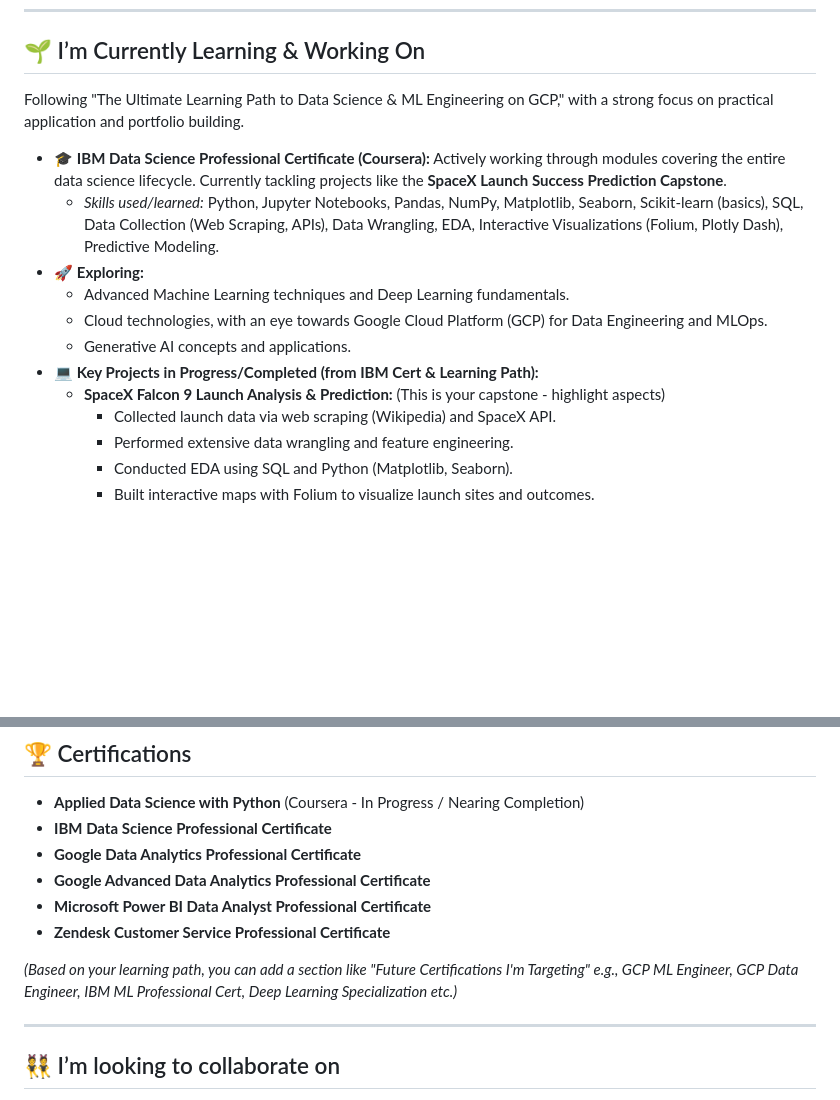
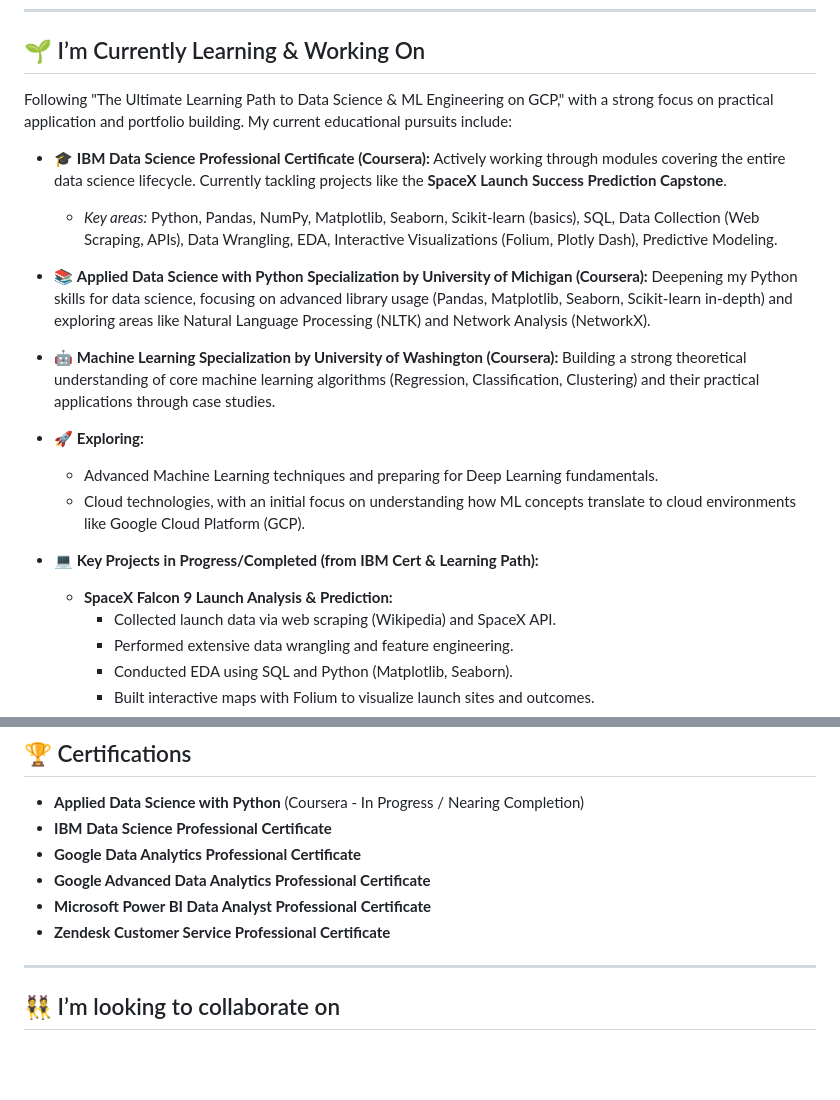
Before and after one commit to beingAnujChaudhary/beingAnujChaudhary, a Markdown page: README.md, 2 parts joined by grey strips. Drawn GitHub-style; blank space fills up the shorter version.

```diff
--- a/README.md
+++ b/README.md
@@ -22,16 +22,18 @@ With experience in technical support and currently as a Service Advisor at Briti
 
 ## 🌱 I’m Currently Learning & Working On
 
-Following "The Ultimate Learning Path to Data Science & ML Engineering on GCP," with a strong focus on practical application and portfolio building.
+Following "The Ultimate Learning Path to Data Science & ML Engineering on GCP," with a strong focus on practical application and portfolio building. My current educational pursuits include:
 
 * 🎓 **IBM Data Science Professional Certificate (Coursera):** Actively working through modules covering the entire data science lifecycle. Currently tackling projects like the **SpaceX Launch Success Prediction Capstone**.
-    * *Skills used/learned:* Python, Jupyter Notebooks, Pandas, NumPy, Matplotlib, Seaborn, Scikit-learn (basics), SQL, Data Collection (Web Scraping, APIs), Data Wrangling, EDA, Interactive Visualizations (Folium, Plotly Dash), Predictive Modeling.
+    * *Key areas:* Python, Pandas, NumPy, Matplotlib, Seaborn, Scikit-learn (basics), SQL, Data Collection (Web Scraping, APIs), Data Wrangling, EDA, Interactive Visualizations (Folium, Plotly Dash), Predictive Modeling.
+* 📚 **Applied Data Science with Python Specialization by University of Michigan (Coursera):** Deepening my Python skills for data science, focusing on advanced library usage (Pandas, Matplotlib, Seaborn, Scikit-learn in-depth) and exploring areas like Natural Language Processing (NLTK) and Network Analysis (NetworkX).
+* 🤖 **Machine Learning Specialization by University of Washington (Coursera):** Building a strong theoretical understanding of core machine learning algorithms (Regression, Classification, Clustering) and their practical applications through case studies.
 * 🚀 **Exploring:**
-    * Advanced Machine Learning techniques and Deep Learning fundamentals.
-    * Cloud technologies, with an eye towards Google Cloud Platform (GCP) for Data Engineering and MLOps.
-    * Generative AI concepts and applications.
+    * Advanced Machine Learning techniques and preparing for Deep Learning fundamentals.
+    * Cloud technologies, with an initial focus on understanding how ML concepts translate to cloud environments like Google Cloud Platform (GCP).
+
 * 💻 **Key Projects in Progress/Completed (from IBM Cert & Learning Path):**
-    * **SpaceX Falcon 9 Launch Analysis & Prediction:** (This is your capstone - highlight aspects)
+    * **SpaceX Falcon 9 Launch Analysis & Prediction:**
         * Collected launch data via web scraping (Wikipedia) and SpaceX API.
         * Performed extensive data wrangling and feature engineering.
         * Conducted EDA using SQL and Python (Matplotlib, Seaborn).
@@ -65,8 +67,6 @@ Following "The Ultimate Learning Path to Data Science & ML Engineering on GCP,"
 * **Google Advanced Data Analytics Professional Certificate**
 * **Microsoft Power BI Data Analyst Professional Certificate**
 * **Zendesk Customer Service Professional Certificate**
-
-*(Based on your learning path, you can add a section like "Future Certifications I'm Targeting" e.g., GCP ML Engineer, GCP Data Engineer, IBM ML Professional Cert, Deep Learning Specialization etc.)*
 
 ---
 
```
